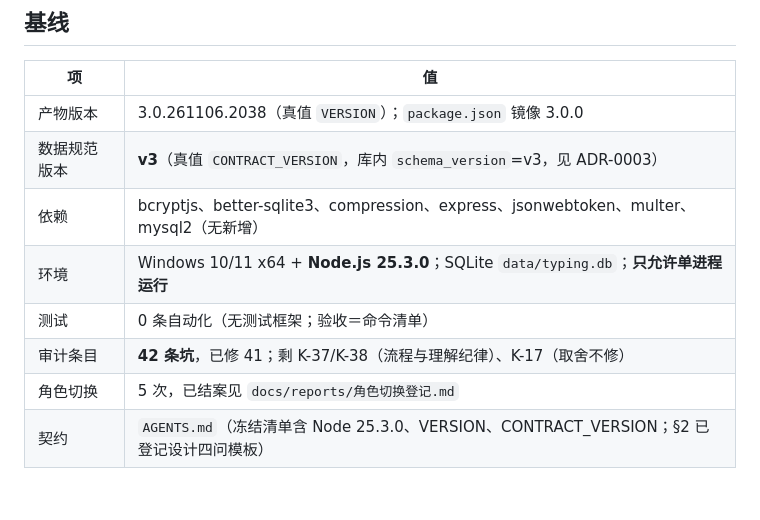
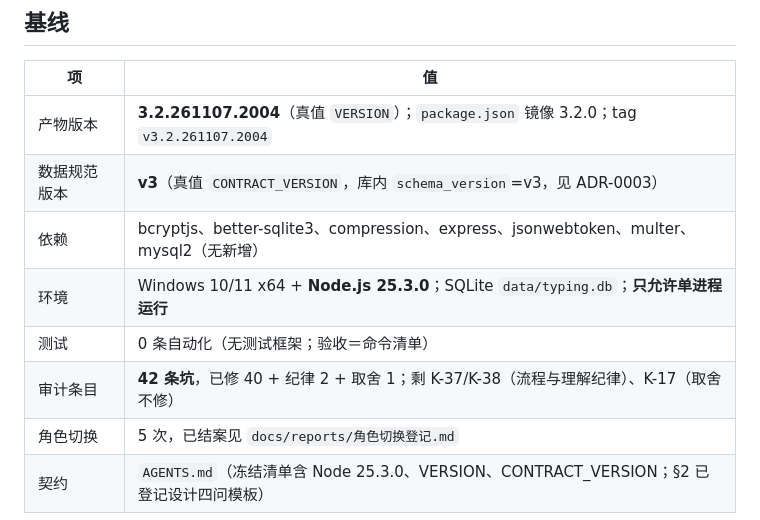
Before and after one commit to SliectStudio-official/SliectStudio-Typing, a Markdown page: docs/CURRENT.md, the part around the change. Rendered like a GitHub page; blank space fills up the shorter version.

Commit message:
docs: 补 15b 新增功能补测 15 条 / 待拍板 #62–#66 / CURRENT 基线版本修正

```diff
--- a/docs/CURRENT.md
+++ b/docs/CURRENT.md
@@ -109,11 +109,11 @@
 
 | 项 | 值 |
 | --- | --- |
-| 产物版本 | 3.0.261106.2038（真值 `VERSION`）；`package.json` 镜像 3.0.0 |
+| 产物版本 | **3.2.261107.2004**（真值 `VERSION`）；`package.json` 镜像 3.2.0；tag `v3.2.261107.2004` |
 | 数据规范版本 | **v3**（真值 `CONTRACT_VERSION`，库内 `schema_version`=v3，见 ADR-0003） |
 | 依赖 | bcryptjs、better-sqlite3、compression、express、jsonwebtoken、multer、mysql2（无新增） |
 | 环境 | Windows 10/11 x64 + **Node.js 25.3.0**；SQLite `data/typing.db`；**只允许单进程运行** |
 | 测试 | 0 条自动化（无测试框架；验收＝命令清单） |
-| 审计条目 | **42 条坑**，已修 41；剩 K-37/K-38（流程与理解纪律）、K-17（取舍不修） |
+| 审计条目 | **42 条坑**，已修 40 + 纪律 2 + 取舍 1；剩 K-37/K-38（流程与理解纪律）、K-17（取舍不修） |
 | 角色切换 | 5 次，已结案见 `docs/reports/角色切换登记.md` |
 | 契约 | `AGENTS.md`（冻结清单含 Node 25.3.0、VERSION、CONTRACT_VERSION；§2 已登记设计四问模板） |
```
Also changed, not shown: docs/待拍板问题清单.md (+5 -0 lines), docs/手动测试清单.md (+25 -0 lines).
